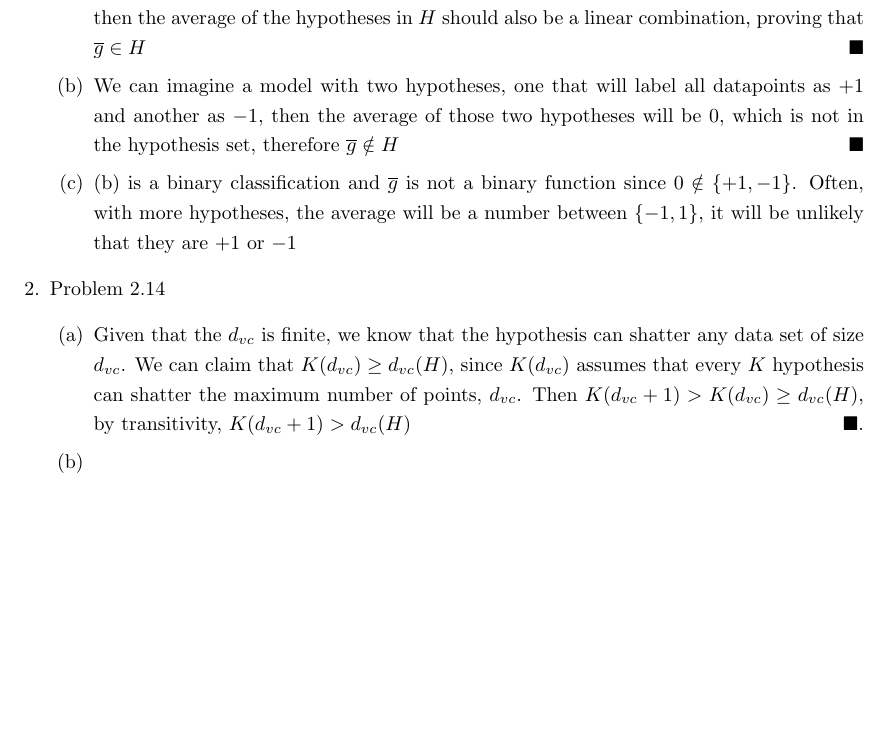
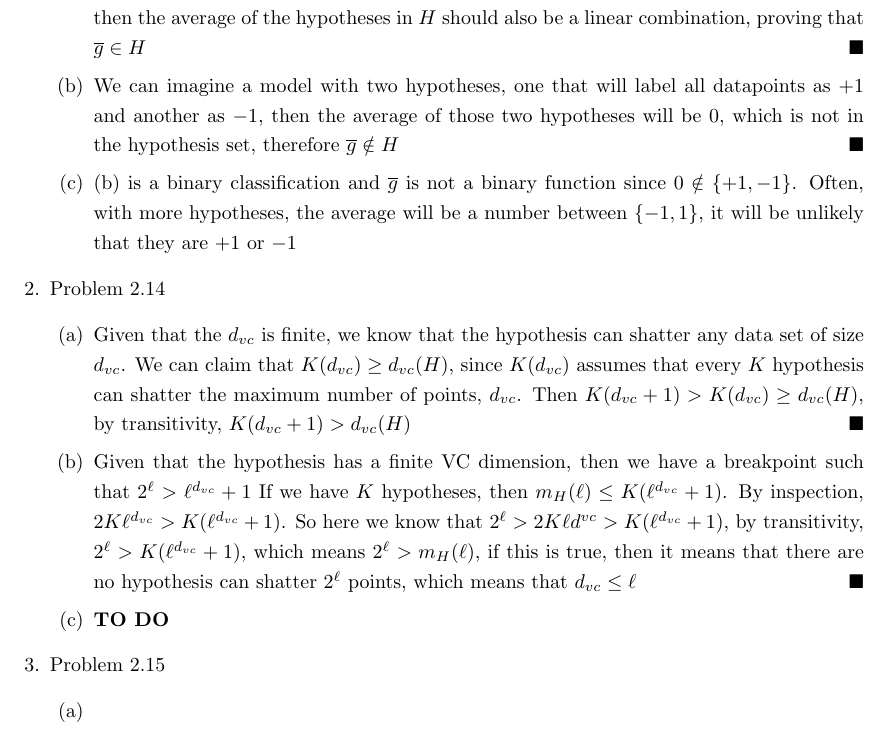
Before and after one commit to jiaweiw02/mlfd, a LaTeX problem sheet (hw5/hw5.tex): part of the page, cut so that both start at the same text, the shorter picture padded with empty space. Compiled offline with pdfLaTeX.

Commit message:
hw5 progress

```diff
--- a/hw5/hw5.tex
+++ b/hw5/hw5.tex
@@ -16,7 +16,13 @@
 
         \item Problem 2.14
         \begin{enumerate}
-            \item Given that the $d_{vc}$ is finite, we know that the hypothesis can shatter any data set of size $d_{vc}$. We can claim that $K(d_{vc}) \geq d_{vc}(H)$, since $K(d_{vc})$ assumes that every $K$ hypothesis can shatter the maximum number of points, $d_{vc}$. Then $K(d_{vc} + 1) > K(d_{vc}) \geq d_{vc}(H)$, by transitivity, $K(d_{vc} + 1) > d_{vc}(H) \hfill \blacksquare$.
+            \item Given that the $d_{vc}$ is finite, we know that the hypothesis can shatter any data set of size $d_{vc}$. We can claim that $K(d_{vc}) \geq d_{vc}(H)$, since $K(d_{vc})$ assumes that every $K$ hypothesis can shatter the maximum number of points, $d_{vc}$. Then $K(d_{vc} + 1) > K(d_{vc}) \geq d_{vc}(H)$, by transitivity, $K(d_{vc} + 1) > d_{vc}(H) \hfill \blacksquare$
+            \item Given that the hypothesis has a finite VC dimension, then we have a breakpoint such that $2^\ell > \ell^{d_{vc}} + 1$ If we have $K$ hypotheses, then $m_H(\ell) \leq K(\ell^{d_{vc}}+1)$. By inspection, $2K\ell^{d_{vc}} > K(\ell^{d_{vc}} + 1)$. So here we know that $2^\ell > 2K\ell d^{vc} > K(\ell ^{d_{vc}} + 1)$, by transitivity, $2^\ell > K(\ell ^{d_{vc}} + 1)$, which means $2^\ell > m_H(\ell)$, if this is true, then it means that there are no hypothesis can shatter $2^\ell$ points, which means that $d_{vc} \leq \ell \hfill \blacksquare$
+            \item \textbf{TO DO}
+        \end{enumerate}
+
+        \item Problem 2.15
+        \begin{enumerate}
             \item
         \end{enumerate}
     \end{enumerate}
```
Also changed, not shown: hw5/hw5.pdf, 2 other files.
